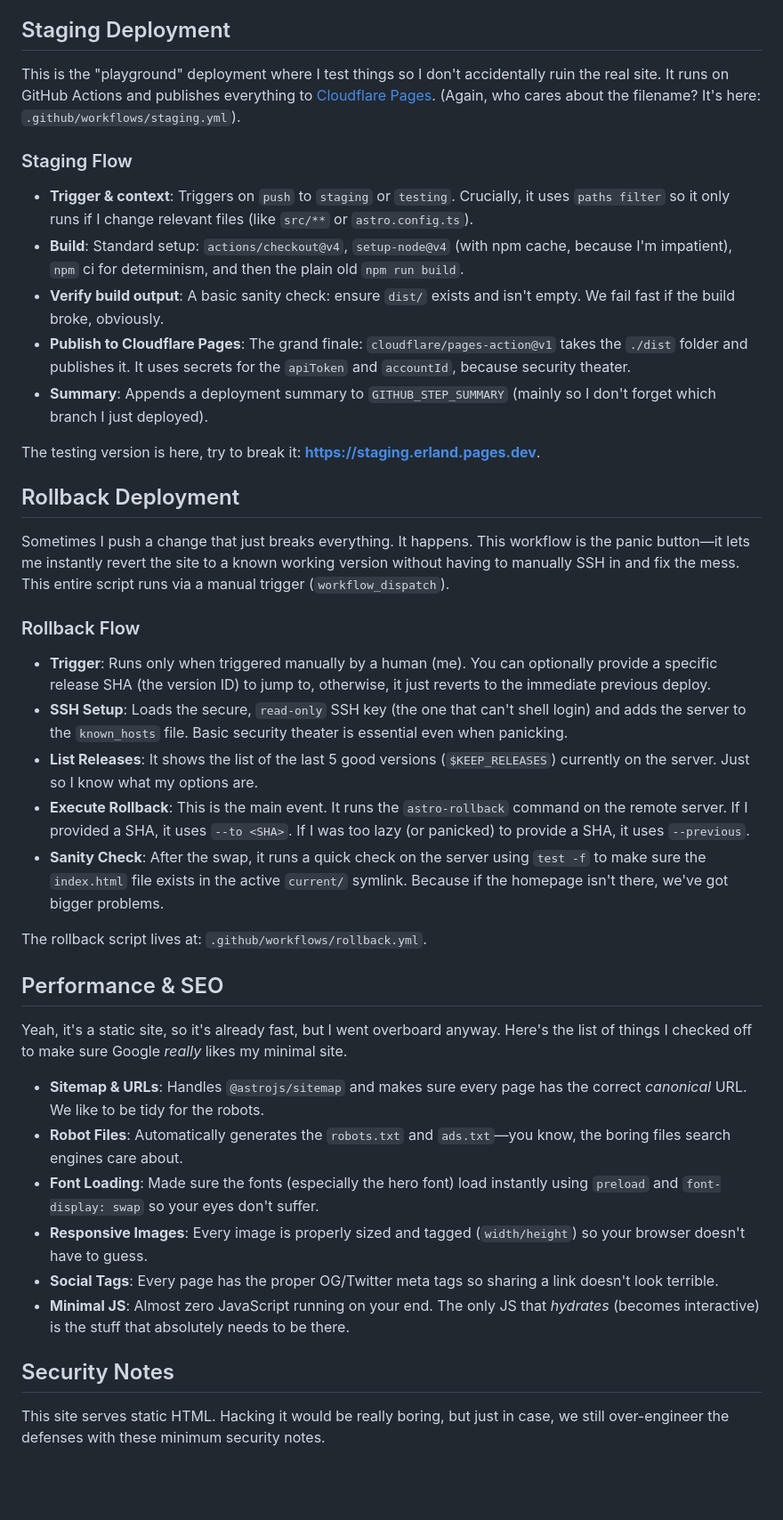
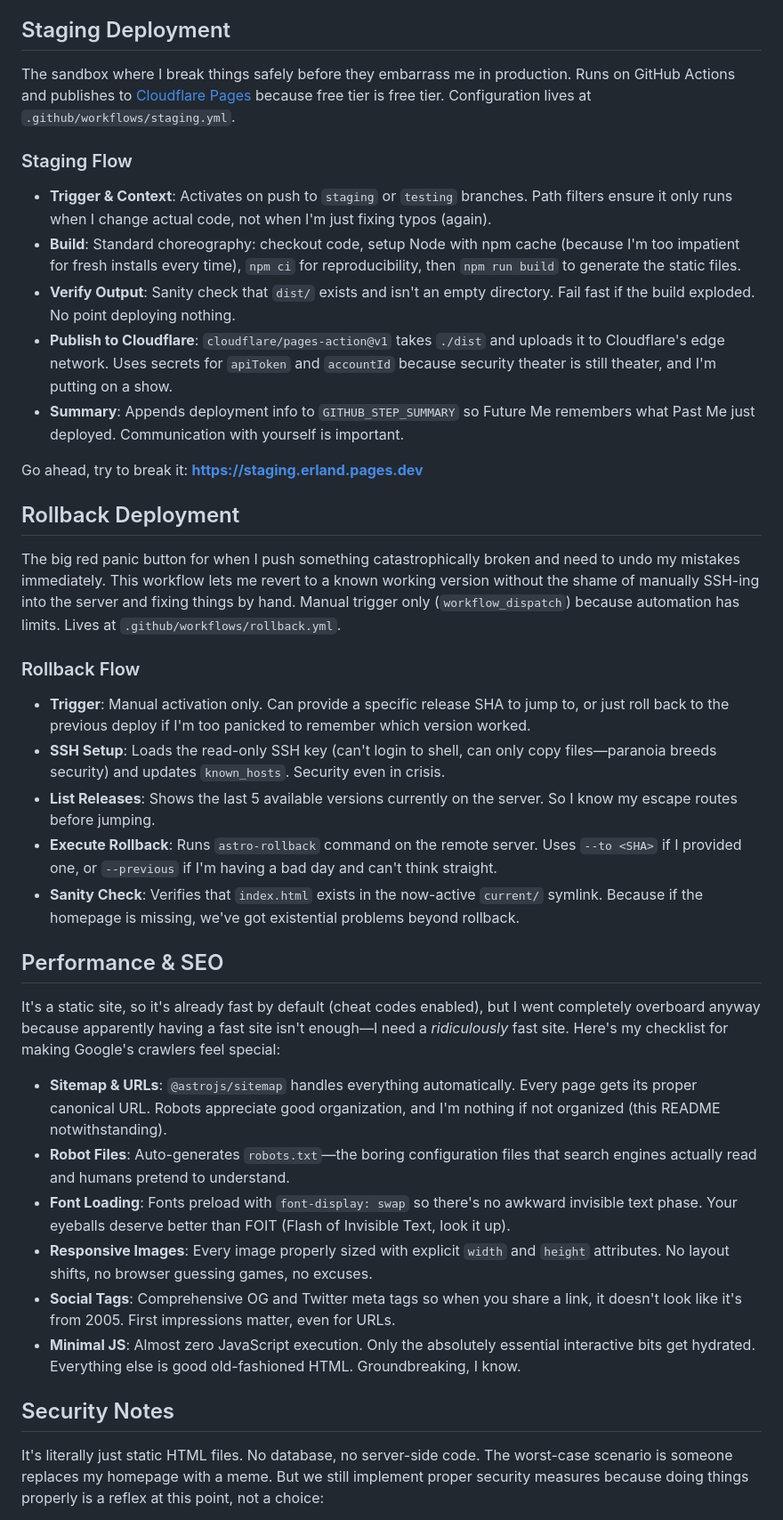
Before and after one commit to erlandv/erland.me, a Markdown page: README.md, the part around one of its changes. Shown at 89% size. Drawn GitHub-style; blank space fills up the shorter version.

```diff
--- a/README.md
+++ b/README.md
@@ -102,44 +101,42 @@ You can see the final, glorious, minimal result here: **[https://erland.me](http
 
 ## Staging Deployment
 
-This is the "playground" deployment where I test things so I don't accidentally ruin the real site. It runs on GitHub Actions and publishes everything to [Cloudflare Pages](https://pages.cloudflare.com/). (Again, who cares about the filename? It's here: `.github/workflows/staging.yml`).
+The sandbox where I break things safely before they embarrass me in production. Runs on GitHub Actions and publishes to [Cloudflare Pages](https://pages.cloudflare.com/) because free tier is free tier. Configuration lives at `.github/workflows/staging.yml`.
 
 ### Staging Flow
 
-- **Trigger & context**: Triggers on `push` to `staging` or `testing`. Crucially, it uses `paths filter` so it only runs if I change relevant files (like `src/**` or `astro.config.ts`).
-- **Build**: Standard setup: `actions/checkout@v4`, `setup-node@v4` (with npm cache, because I'm impatient), `npm` ci for determinism, and then the plain old `npm run build`.
-- **Verify build output**: A basic sanity check: ensure `dist/` exists and isn't empty. We fail fast if the build broke, obviously.
-- **Publish to Cloudflare Pages**: The grand finale: `cloudflare/pages-action@v1` takes the `./dist` folder and publishes it. It uses secrets for the `apiToken` and `accountId`, because security theater.
-- **Summary**: Appends a deployment summary to `GITHUB_STEP_SUMMARY` (mainly so I don't forget which branch I just deployed).
+- **Trigger & Context**: Activates on push to `staging` or `testing` branches. Path filters ensure it only runs when I change actual code, not when I'm just fixing typos (again).
+- **Build**: Standard choreography: checkout code, setup Node with npm cache (because I'm too impatient for fresh installs every time), `npm ci` for reproducibility, then `npm run build` to generate the static files.
+- **Verify Output**: Sanity check that `dist/` exists and isn't an empty directory. Fail fast if the build exploded. No point deploying nothing.
+- **Publish to Cloudflare**: `cloudflare/pages-action@v1` takes `./dist` and uploads it to Cloudflare's edge network. Uses secrets for `apiToken` and `accountId` because security theater is still theater, and I'm putting on a show.
+- **Summary**: Appends deployment info to `GITHUB_STEP_SUMMARY` so Future Me remembers what Past Me just deployed. Communication with yourself is important.
 
-The testing version is here, try to break it: **[https://staging.erland.pages.dev](https://staging.erland.pages.dev)**.
+Go ahead, try to break it: **[https://staging.erland.pages.dev](https://staging.erland.pages.dev)**
 
 ## Rollback Deployment
 
-Sometimes I push a change that just breaks everything. It happens. This workflow is the panic button—it lets me instantly revert the site to a known working version without having to manually SSH in and fix the mess. This entire script runs via a manual trigger (`workflow_dispatch`).
+The big red panic button for when I push something catastrophically broken and need to undo my mistakes immediately. This workflow lets me revert to a known working version without the shame of manually SSH-ing into the server and fixing things by hand. Manual trigger only (`workflow_dispatch`) because automation has limits. Lives at `.github/workflows/rollback.yml`.
 
 ### Rollback Flow
 
-- **Trigger**: Runs only when triggered manually by a human (me). You can optionally provide a specific release SHA (the version ID) to jump to, otherwise, it just reverts to the immediate previous deploy.
-- **SSH Setup**: Loads the secure, `read-only` SSH key (the one that can't shell login) and adds the server to the `known_hosts` file. Basic security theater is essential even when panicking.
-- **List Releases**: It shows the list of the last 5 good versions (`$KEEP_RELEASES`) currently on the server. Just so I know what my options are.
-- **Execute Rollback**: This is the main event. It runs the `astro-rollback` command on the remote server. If I provided a SHA, it uses `--to <SHA>`. If I was too lazy (or panicked) to provide a SHA, it uses `--previous`.
-- **Sanity Check**: After the swap, it runs a quick check on the server using `test -f` to make sure the `index.html` file exists in the active `current/` symlink. Because if the homepage isn't there, we've got bigger problems.
-
-The rollback script lives at: `.github/workflows/rollback.yml`.
+- **Trigger**: Manual activation only. Can provide a specific release SHA to jump to, or just roll back to the previous deploy if I'm too panicked to remember which version worked.
+- **SSH Setup**: Loads the read-only SSH key (can't login to shell, can only copy files—paranoia breeds security) and updates `known_hosts`. Security even in crisis.
+- **List Releases**: Shows the last 5 available versions currently on the server. So I know my escape routes before jumping.
+- **Execute Rollback**: Runs `astro-rollback` command on the remote server. Uses `--to <SHA>` if I provided one, or `--previous` if I'm having a bad day and can't think straight.
+- **Sanity Check**: Verifies that `index.html` exists in the now-active `current/` symlink. Because if the homepage is missing, we've got existential problems beyond rollback.
 
 ## Performance & SEO
 
-Yeah, it's a static site, so it's already fast, but I went overboard anyway. Here's the list of things I checked off to make sure Google _really_ likes my minimal site.
+It's a static site, so it's already fast by default (cheat codes enabled), but I went completely overboard anyway because apparently having a fast site isn't enough—I need a _ridiculously_ fast site. Here's my checklist for making Google's crawlers feel special:
 
-- **Sitemap & URLs**: Handles `@astrojs/sitemap` and makes sure every page has the correct _canonical_ URL. We like to be tidy for the robots.
-- **Robot Files**: Automatically generates the `robots.txt` and `ads.txt`—you know, the boring files search engines care about.
-- **Font Loading**: Made sure the fonts (especially the hero font) load instantly using `preload` and `font-display: swap` so your eyes don't suffer.
-- **Responsive Images**: Every image is properly sized and tagged (`width/height`) so your browser doesn't have to guess.
-- **Social Tags**: Every page has the proper OG/Twitter meta tags so sharing a link doesn't look terrible.
-- **Minimal JS**: Almost zero JavaScript running on your end. The only JS that _hydrates_ (becomes interactive) is the stuff that absolutely needs to be there.
+- **Sitemap & URLs**: `@astrojs/sitemap` handles everything automatically. Every page gets its proper canonical URL. Robots appreciate good organization, and I'm nothing if not organized (this README notwithstanding).
+- **Robot Files**: Auto-generates `robots.txt`—the boring configuration files that search engines actually read and humans pretend to understand.
+- **Font Loading**: Fonts preload with `font-display: swap` so there's no awkward invisible text phase. Your eyeballs deserve better than FOIT (Flash of Invisible Text, look it up).
+- **Responsive Images**: Every image properly sized with explicit `width` and `height` attributes. No layout shifts, no browser guessing games, no excuses.
+- **Social Tags**: Comprehensive OG and Twitter meta tags so when you share a link, it doesn't look like it's from 2005. First impressions matter, even for URLs.
+- **Minimal JS**: Almost zero JavaScript execution. Only the absolutely essential interactive bits get hydrated. Everything else is good old-fashioned HTML. Groundbreaking, I know.
 
 ## Security Notes
 
-This site serves static HTML. Hacking it would be really boring, but just in case, we still over-engineer the defenses with these minimum security notes.
+It's literally just static HTML files. No database, no server-side code. The worst-case scenario is someone replaces my homepage with a meme. But we still implement proper security measures because doing things properly is a reflex at this point, not a choice:
 
```
Also changed, not shown: other parts of README.md (+75 -74 lines).
